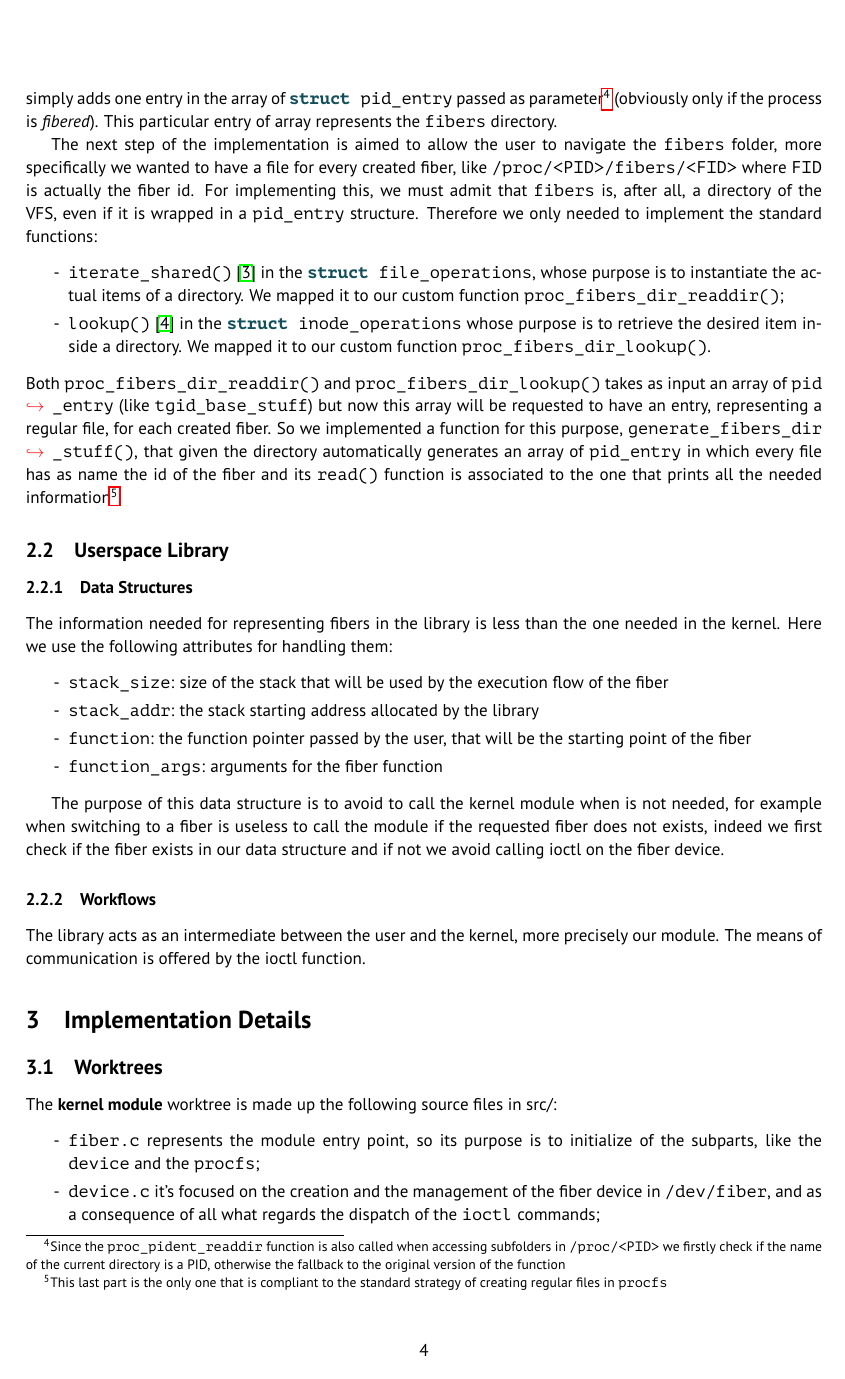
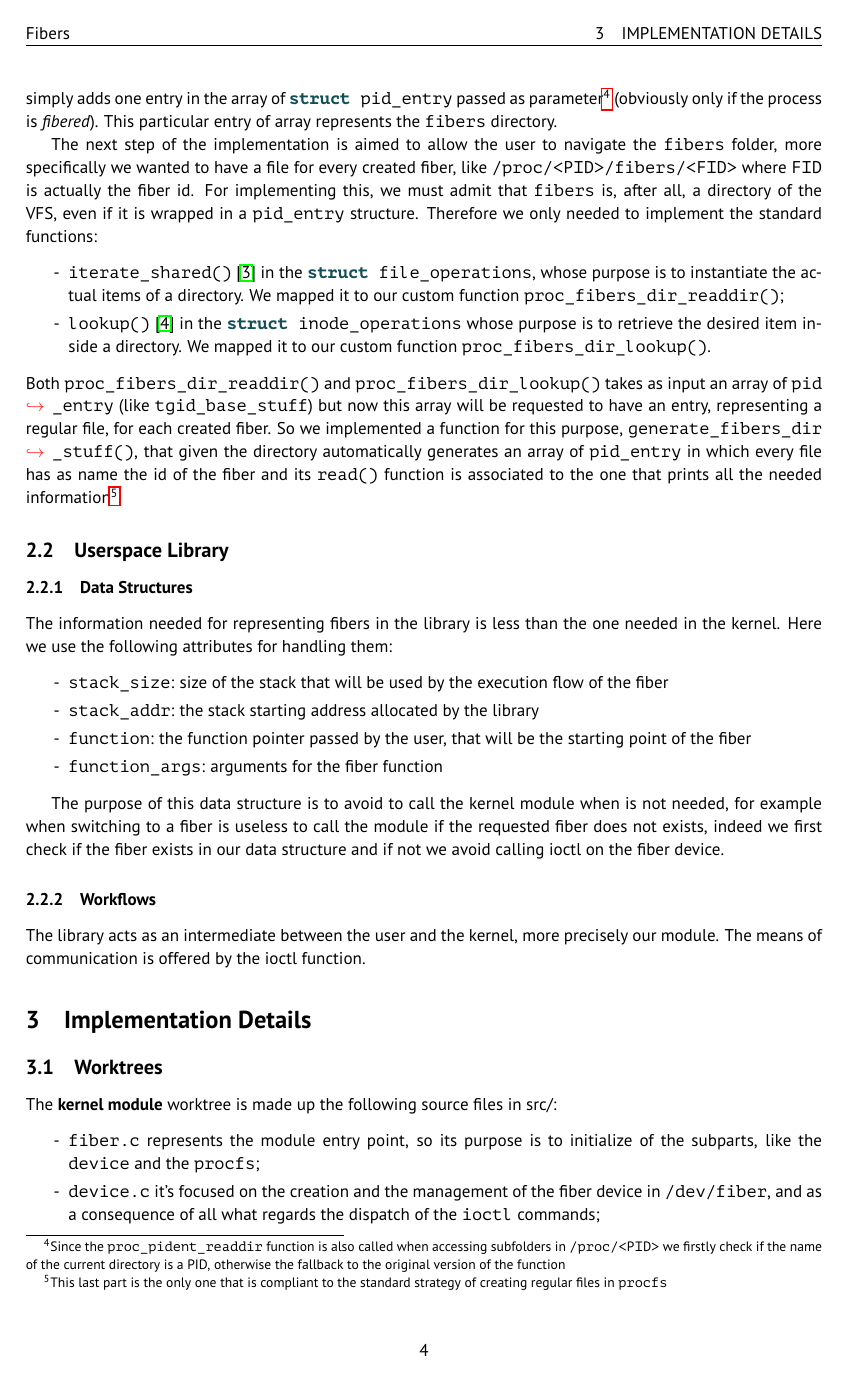
Before and after one commit to AlexT2594/AOSV-fiber, a LaTeX document (docs/essay/final_essay.tex): page 4 of 6. Compiled offline with pdfLaTeX.

Commit message:
Added fancy hdr

```diff
--- a/docs/essay/final_essay.tex
+++ b/docs/essay/final_essay.tex
@@ -39,6 +39,13 @@
 \renewcommand*\familydefault{\sfdefault} %% Only if the base font of the document is to be sans serif
 \usepackage[T1]{fontenc}
 \renewcommand{\baselinestretch}{1.12}
+
+\usepackage{fancyhdr}
+\pagestyle{fancy}
+\fancyhf{}
+\rhead{\leftmark}
+\lhead{Fibers}
+\cfoot{\thepage}
 
 \title{
   \huge \textbf{Fibers} \\
```
